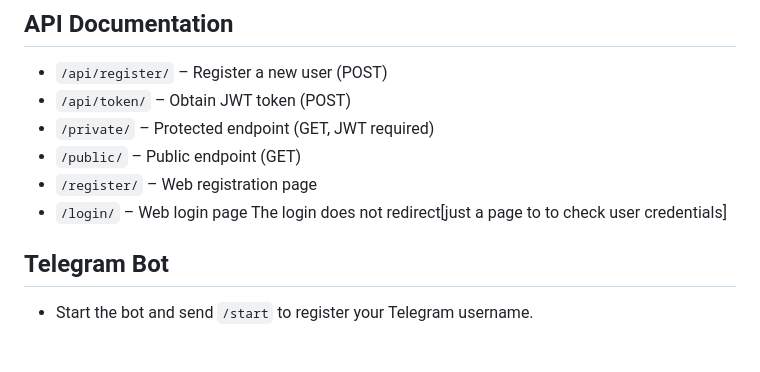
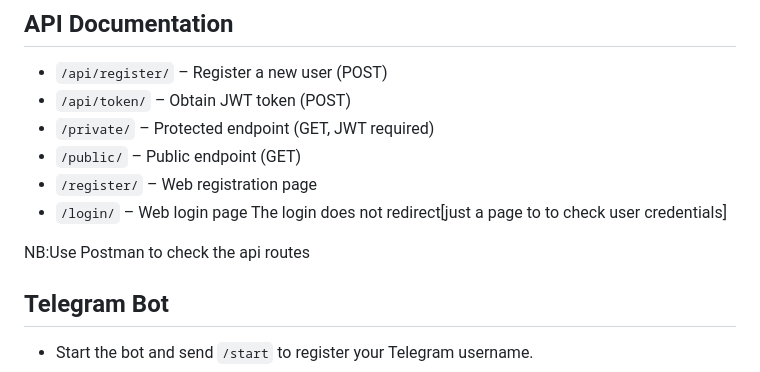
Before and after one commit to samuelbaiju/kanhaiya-intern-assignment, a Markdown page: README.md, the part around the change. Rendered like a GitHub page; blank space fills up the shorter version.

```diff
--- a/README.md
+++ b/README.md
@@ -113,6 +113,8 @@ All sensitive configuration should be placed in a `.env` file (see above for an
 - `/login/` – Web login page
 The login does not redirect[just a page to to check user credentials]
 
+NB:Use Postman to check the api routes
+
 ## Telegram Bot
 
 - Start the bot and send `/start` to register your Telegram username.
```
